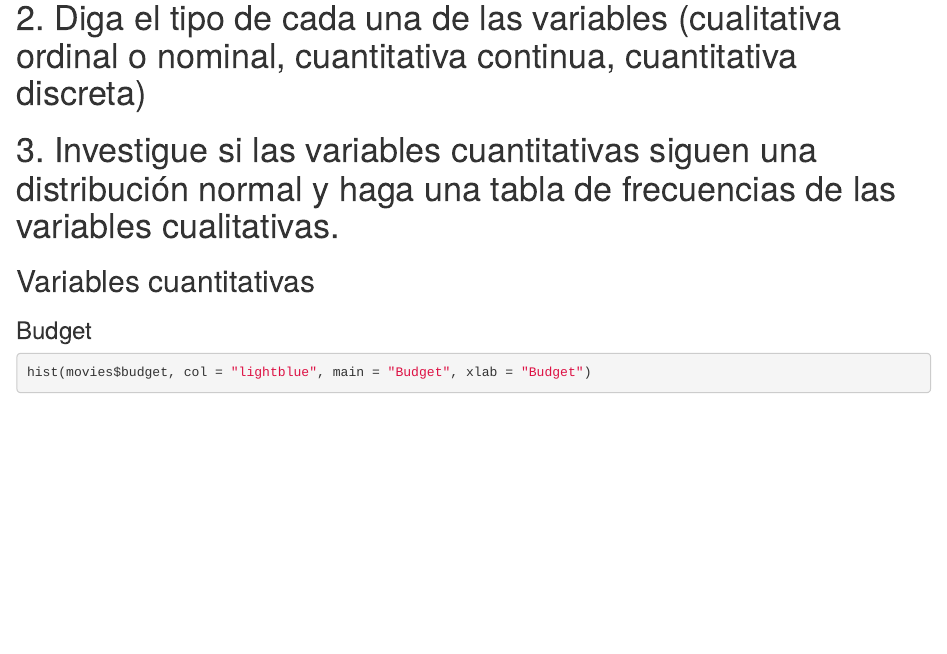
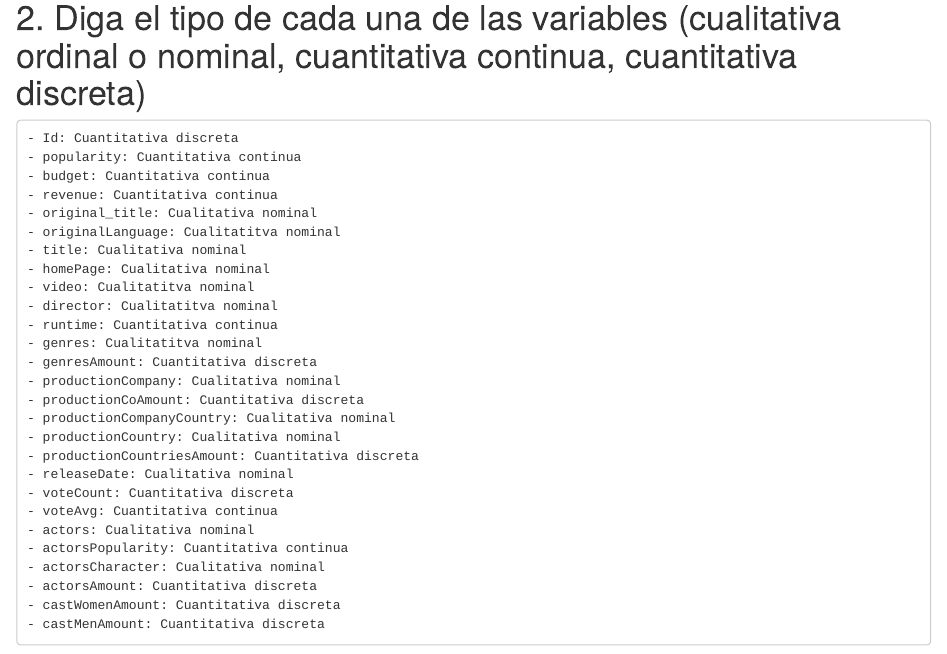
Before and after one commit to FranzCastillo/DM-Movies-Analysis, an R Markdown document (MoviesAnalysis.rmd): the page in a window 1100 px wide, from 430 px down. Rendered offline with R 4.5, knitr and Pandoc, with nearby package versions; some code elsewhere in the file could not run offline.

Commit message:
Added answers
2

````diff
--- a/MoviesAnalysis.rmd
+++ b/MoviesAnalysis.rmd
@@ -14,6 +14,33 @@ movies <- read.csv("data/movies.csv")
 summary(movies)
 ```
 # 2. Diga el tipo de cada una de las variables (cualitativa ordinal o nominal, cuantitativa continua, cuantitativa discreta)
+    - Id: Cuantitativa discreta
+    - popularity: Cuantitativa continua
+    - budget: Cuantitativa continua
+    - revenue: Cuantitativa continua
+    - original_title: Cualitativa nominal
+    - originalLanguage: Cualitatitva nominal
+    - title: Cualitativa nominal
+    - homePage: Cualitativa nominal
+    - video: Cualitatitva nominal
+    - director: Cualitatitva nominal
+    - runtime: Cuantitativa continua
+    - genres: Cualitatitva nominal
+    - genresAmount: Cuantitativa discreta
+    - productionCompany: Cualitativa nominal
+    - productionCoAmount: Cuantitativa discreta
+    - productionCompanyCountry: Cualitativa nominal
+    - productionCountry: Cualitativa nominal
+    - productionCountriesAmount: Cuantitativa discreta
+    - releaseDate: Cualitativa nominal
+    - voteCount: Cuantitativa discreta
+    - voteAvg: Cuantitativa continua
+    - actors: Cualitativa nominal
+    - actorsPopularity: Cuantitativa continua
+    - actorsCharacter: Cualitativa nominal
+    - actorsAmount: Cuantitativa discreta
+    - castWomenAmount: Cuantitativa discreta
+    - castMenAmount: Cuantitativa discreta
 # 3. Investigue si las variables cuantitativas siguen una distribución normal y haga una tabla de frecuencias de las variables cualitativas.
 ## Variables cuantitativas
 ### Budget
````
